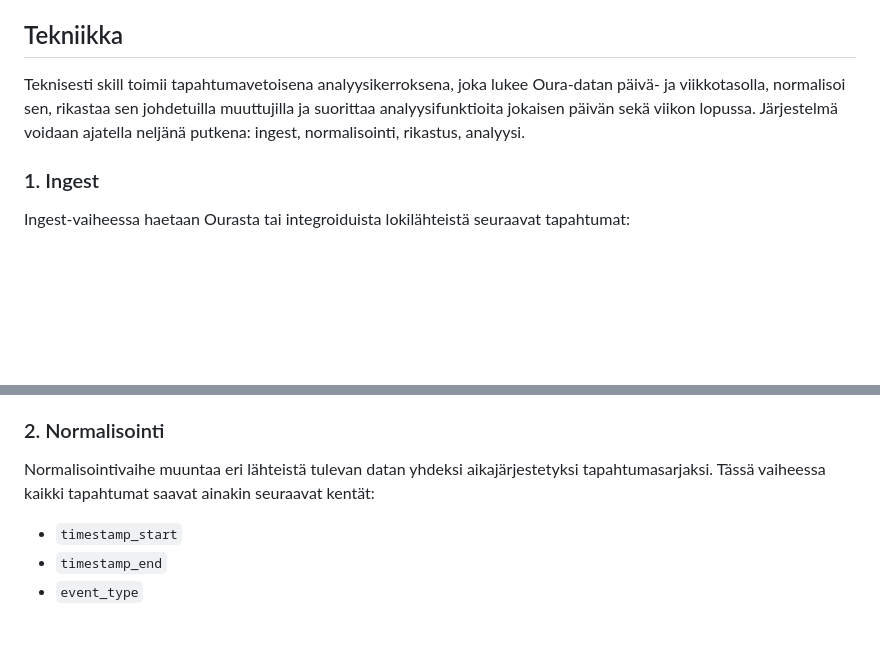
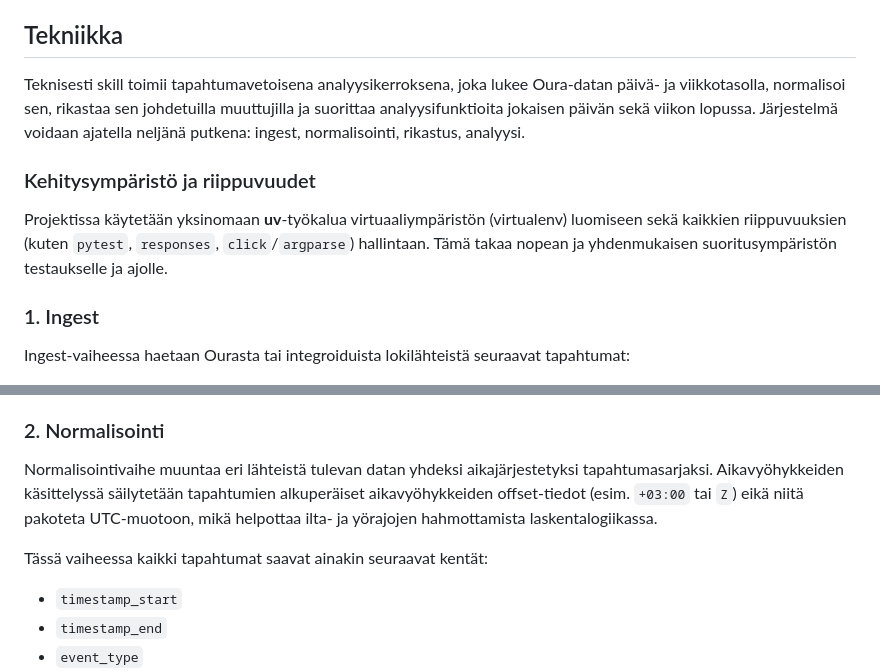
Before and after one commit to jaakkokorhonen/weekly-cycle-oura-skill, a Markdown page: design.md, 2 parts joined by grey strips. GitHub-like rendering; blank space fills up the shorter version.

Commit message:
Document timezone offset preservation and uv dependency management

```diff
--- a/design.md
+++ b/design.md
@@ -28,6 +28,10 @@ Tämä viimeinen luokka on skillin varsinainen lisäarvo: se ei vain lue mittare
 
 Teknisesti skill toimii tapahtumavetoisena analyysikerroksena, joka lukee Oura-datan päivä- ja viikkotasolla, normalisoi sen, rikastaa sen johdetuilla muuttujilla ja suorittaa analyysifunktioita jokaisen päivän sekä viikon lopussa. Järjestelmä voidaan ajatella neljänä putkena: ingest, normalisointi, rikastus, analyysi.
 
+### Kehitysympäristö ja riippuvuudet
+
+Projektissa käytetään yksinomaan **uv**-työkalua virtuaaliympäristön (virtualenv) luomiseen sekä kaikkien riippuvuuksien (kuten `pytest`, `responses`, `click`/`argparse`) hallintaan. Tämä takaa nopean ja yhdenmukaisen suoritusympäristön testaukselle ja ajolle.
+
 ### 1. Ingest
 
 Ingest-vaiheessa haetaan Ourasta tai integroiduista lokilähteistä seuraavat tapahtumat:
@@ -45,7 +49,9 @@ Ingest-vaiheessa haetaan Ourasta tai integroiduista lokilähteistä seuraavat ta
 
 ### 2. Normalisointi
 
-Normalisointivaihe muuntaa eri lähteistä tulevan datan yhdeksi aikajärjestetyksi tapahtumasarjaksi. Tässä vaiheessa kaikki tapahtumat saavat ainakin seuraavat kentät:
+Normalisointivaihe muuntaa eri lähteistä tulevan datan yhdeksi aikajärjestetyksi tapahtumasarjaksi. Aikavyöhykkeiden käsittelyssä säilytetään tapahtumien alkuperäiset aikavyöhykkeiden offset-tiedot (esim. `+03:00` tai `Z`) eikä niitä pakoteta UTC-muotoon, mikä helpottaa ilta- ja yörajojen hahmottamista laskentalogiikassa.
+
+Tässä vaiheessa kaikki tapahtumat saavat ainakin seuraavat kentät:
 
 - `timestamp_start`
 - `timestamp_end`
```
